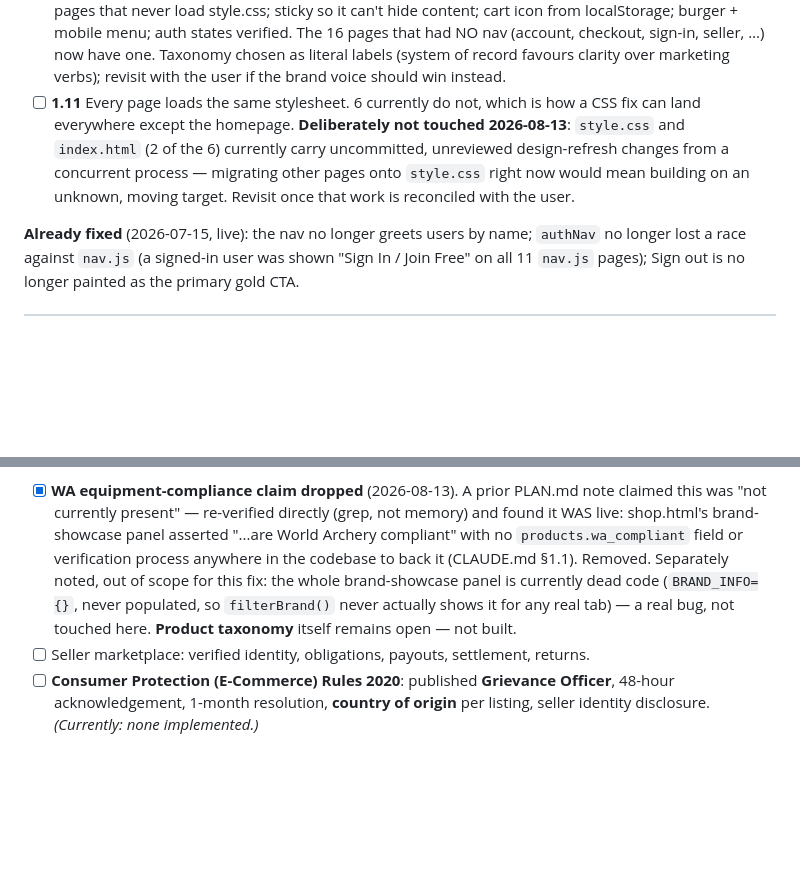
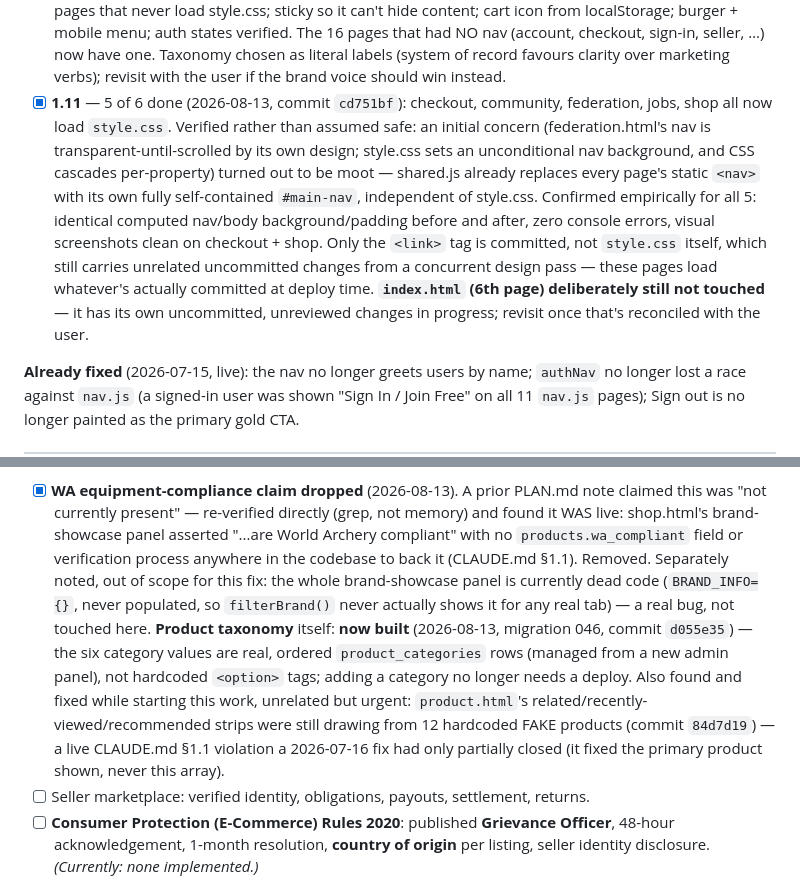
Before and after one commit to connectarcheryservices-art/Archery, a Markdown page: docs/PLAN.md, 2 parts joined by grey strips. Drawn GitHub-style; blank space fills up the shorter version.

Commit message:
docs: record 1.11 ship (5 of 6 pages onto style.css)
Co-Authored-By: Claude Sonnet 5 <noreply@anthropic.com>

```diff
--- a/docs/PLAN.md
+++ b/docs/PLAN.md
@@ -275,11 +275,18 @@ This is ADR-0005 ("one design system") and it is the honest root of "disconnecte
       states verified. The 16 pages that had NO nav (account, checkout, sign-in, seller, …) now
       have one. Taxonomy chosen as literal labels (system of record favours clarity over
       marketing verbs); revisit with the user if the brand voice should win instead.
-- [ ] **1.11** Every page loads the same stylesheet. 6 currently do not, which is how a CSS fix
-      can land everywhere except the homepage. **Deliberately not touched 2026-08-13**: `style.css`
-      and `index.html` (2 of the 6) currently carry uncommitted, unreviewed design-refresh changes
-      from a concurrent process — migrating other pages onto `style.css` right now would mean
-      building on an unknown, moving target. Revisit once that work is reconciled with the user.
+- [x] **1.11** — 5 of 6 done (2026-08-13, commit `cd751bf`): checkout, community, federation,
+      jobs, shop all now load `style.css`. Verified rather than assumed safe: an initial concern
+      (federation.html's nav is transparent-until-scrolled by its own design; style.css sets an
+      unconditional nav background, and CSS cascades per-property) turned out to be moot —
+      shared.js already replaces every page's static `<nav>` with its own fully self-contained
+      `#main-nav`, independent of style.css. Confirmed empirically for all 5: identical computed
+      nav/body background/padding before and after, zero console errors, visual screenshots clean
+      on checkout + shop. Only the `<link>` tag is committed, not `style.css` itself, which still
+      carries unrelated uncommitted changes from a concurrent design pass — these pages load
+      whatever's actually committed at deploy time. **`index.html` (6th page) deliberately still
+      not touched** — it has its own uncommitted, unreviewed changes in progress; revisit once
+      that's reconciled with the user.
 
 **Already fixed** (2026-07-15, live): the nav no longer greets users by name; `authNav` no
 longer lost a race against `nav.js` (a signed-in user was shown "Sign In / Join Free" on all 11
@@ -526,7 +533,13 @@ been run as a live tournament by a real federation yet, and isn't deployed to pr
       (CLAUDE.md §1.1). Removed. Separately noted, out of scope for this fix: the whole
       brand-showcase panel is currently dead code (`BRAND_INFO={}`, never populated, so
       `filterBrand()` never actually shows it for any real tab) — a real bug, not touched here.
-      **Product taxonomy** itself remains open — not built.
+      **Product taxonomy** itself: **now built** (2026-08-13, migration 046, commit `d055e35`) —
+      the six category values are real, ordered `product_categories` rows (managed from a new
+      admin panel), not hardcoded `<option>` tags; adding a category no longer needs a deploy.
+      Also found and fixed while starting this work, unrelated but urgent: `product.html`'s
+      related/recently-viewed/recommended strips were still drawing from 12 hardcoded FAKE
+      products (commit `84d7d19`) — a live CLAUDE.md §1.1 violation a 2026-07-16 fix had only
+      partially closed (it fixed the primary product shown, never this array).
 - [ ] Seller marketplace: verified identity, obligations, payouts, settlement, returns.
 - [ ] **Consumer Protection (E-Commerce) Rules 2020**: published **Grievance Officer**, 48-hour
       acknowledgement, 1-month resolution, **country of origin** per listing, seller identity
```
